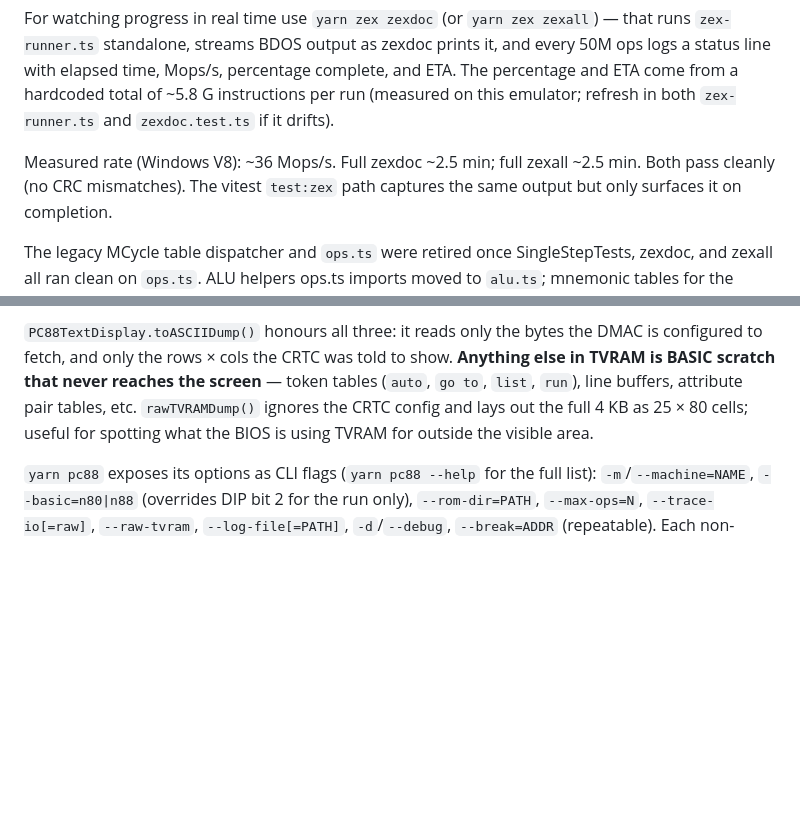
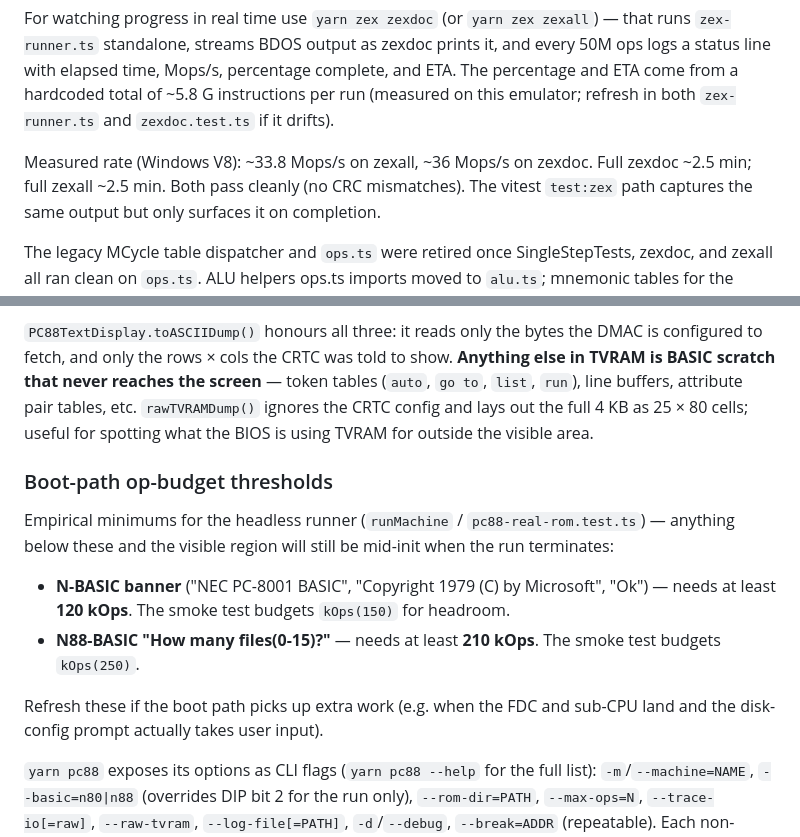
Before and after one commit to lagdotcom/pc88-emulator, a Markdown page: CLAUDE.md, 2 parts joined by grey strips. Drawn GitHub-style; blank space fills up the shorter version.

Commit message:
docs: record boot-path op budgets + refreshed zex throughput
CLAUDE.md gets two new bits of data the user gathered during
testing:

- N-BASIC banner needs ≥ 120 kOps to reach TVRAM (the
  pc88-real-rom test budgets 150).
- N88-BASIC "How many files(0-15)?" needs ≥ 210 kOps (test
  budgets 250).

Refresh the throughput note: zexall ran at 33.78 Mops/s in this
session (zexdoc ~36 Mops/s as before).

https://claude.ai/code/session_01Ni6K2yudYf3Wx5QMT9Quaz

```diff
--- a/CLAUDE.md
+++ b/CLAUDE.md
@@ -268,8 +268,9 @@ percentage and ETA come from a hardcoded total of ~5.8 G
 instructions per run (measured on this emulator; refresh in both
 `zex-runner.ts` and `zexdoc.test.ts` if it drifts).
 
-Measured rate (Windows V8): ~36 Mops/s. Full zexdoc ~2.5 min; full
-zexall ~2.5 min. Both pass cleanly (no CRC mismatches). The
+Measured rate (Windows V8): ~33.8 Mops/s on zexall, ~36 Mops/s on
+zexdoc. Full zexdoc ~2.5 min; full zexall ~2.5 min. Both pass
+cleanly (no CRC mismatches). The
 vitest `test:zex` path captures the same output but only surfaces
 it on completion.
 
@@ -596,6 +597,22 @@ that never reaches the screen** — token tables (`auto`, `go to`,
 as 25 × 80 cells; useful for spotting what the BIOS is using
 TVRAM for outside the visible area.
 
+### Boot-path op-budget thresholds
+
+Empirical minimums for the headless runner (`runMachine` /
+`pc88-real-rom.test.ts`) — anything below these and the visible
+region will still be mid-init when the run terminates:
+
+- **N-BASIC banner** ("NEC PC-8001 BASIC", "Copyright 1979 (C) by
+  Microsoft", "Ok") — needs at least **120 kOps**. The smoke test
+  budgets `kOps(150)` for headroom.
+- **N88-BASIC "How many files(0-15)?"** — needs at least
+  **210 kOps**. The smoke test budgets `kOps(250)`.
+
+Refresh these if the boot path picks up extra work (e.g. when
+the FDC and sub-CPU land and the disk-config prompt actually
+takes user input).
+
 `yarn pc88` exposes its options as CLI flags (`yarn pc88 --help`
 for the full list): `-m`/`--machine=NAME`,
 `--basic=n80|n88` (overrides DIP bit 2 for the run only),
```
